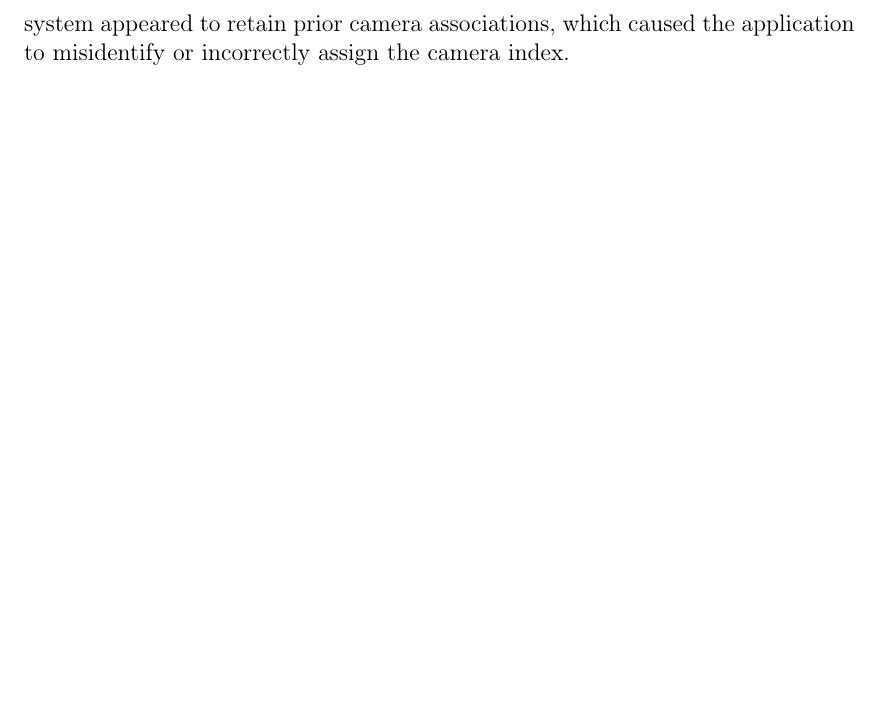
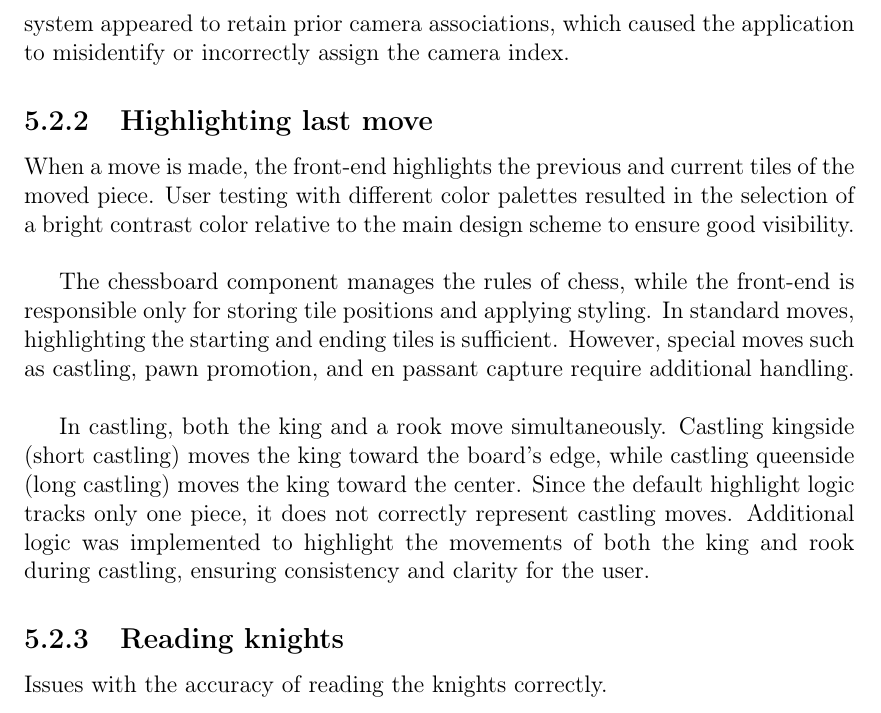
Before and after one commit to bachelor-gruppe-04/documentation, a LaTeX thesis (main.tex, which reads chapters/07-discussion.tex): part of page 48 of 58, cut so that both start at the same text, the shorter picture padded with empty space. Compiled offline with pdfLaTeX.

Commit message:
Added highlight obstacles in discussion chapter

```diff
--- a/chapters/07-discussion.tex
+++ b/chapters/07-discussion.tex
@@ -15,3 +15,13 @@ Two identical external webcams were used for this project, both connected via a
 However, the second camera, did not behave as expected. Despite being physically identical to the first camera and verified to work through the system's built-in camera application, the front-end application failed to display its video feed. Instead, it defaulted to camera ID 0, resulting in the system's dashboard camera being selected.\\
 
 This issue was traced back to a cached or “ghost” device entry in the Windows Device Manager. A ghost device refers to a previously connected hardware device that is no longer physically attached to the system but whose configuration and driver information remain cached by the operating system. These leftover entries can lead to conflicts or incorrect device indexing when similar hardware is reconnected, especially when multiple identical devices are used. In this case, the system appeared to retain prior camera associations, which caused the application to misidentify or incorrectly assign the camera index.
+
+\subsection{Highlighting last move}
+When a move is made, the front-end highlights the previous and current tiles of the moved piece. User testing with different color palettes resulted in the selection of a bright contrast color relative to the main design scheme to ensure good visibility. \\
+
+The chessboard component manages the rules of chess, while the front-end is responsible only for storing tile positions and applying styling. In standard moves, highlighting the starting and ending tiles is sufficient. However, special moves such as castling, pawn promotion, and en passant capture require additional handling. \\
+
+In castling, both the king and a rook move simultaneously. Castling kingside (short castling) moves the king toward the board's edge, while castling queenside (long castling) moves the king toward the center. Since the default highlight logic tracks only one piece, it does not correctly represent castling moves. Additional logic was implemented to highlight the movements of both the king and rook during castling, ensuring consistency and clarity for the user.
+
+\subsection{Reading knights}
+Issues with the accuracy of reading the knights correctly.
```
